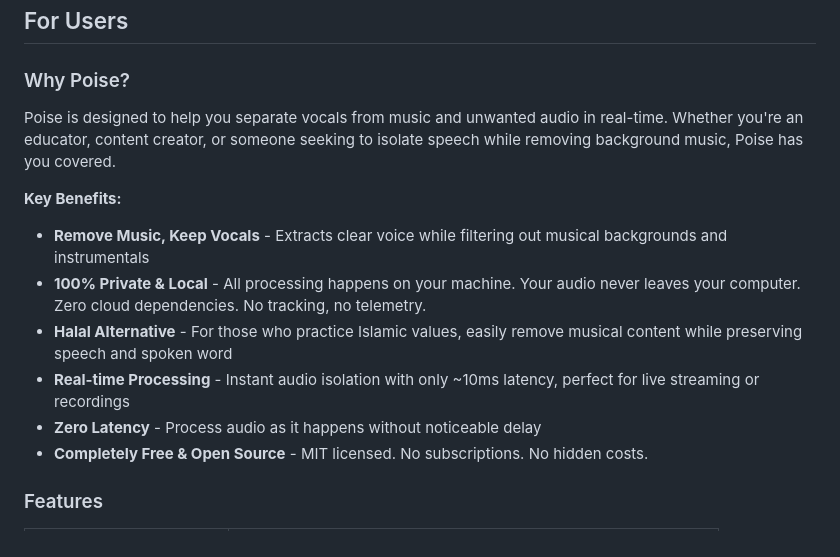
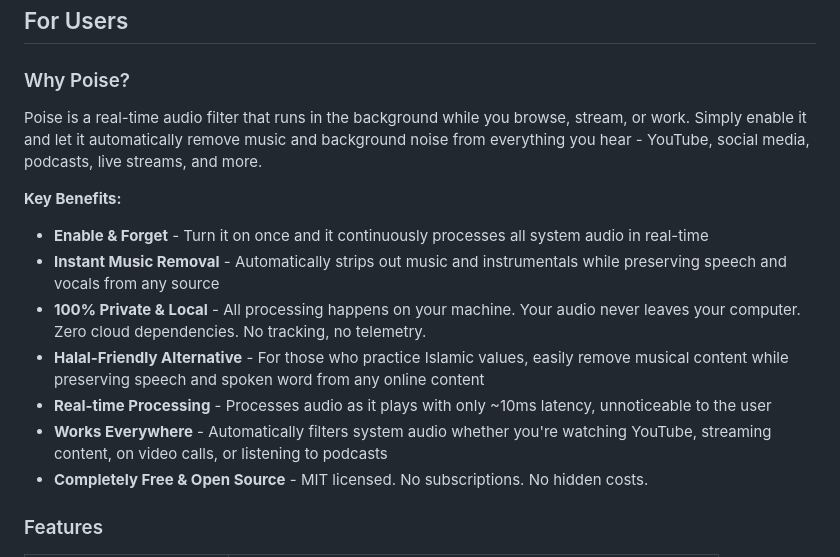
Before and after one commit to chabandou/poise-voice-isolator, a Markdown page: README.md, the part around the change. Rendered like a GitHub page.

Commit message:
feat: update README to clarify Poise's functionality and key benefits

```diff
--- a/README.md
+++ b/README.md
@@ -43,15 +43,16 @@ A high-performance real-time system audio denoiser and voice isolator that captu
 
 ### Why Poise?
 
-Poise is designed to help you separate vocals from music and unwanted audio in real-time. Whether you're an educator, content creator, or someone seeking to isolate speech while removing background music, Poise has you covered.
+Poise is a real-time audio filter that runs in the background while you browse, stream, or work. Simply enable it and let it automatically remove music and background noise from everything you hear - YouTube, social media, podcasts, live streams, and more.
 
 **Key Benefits:**
 
-- **Remove Music, Keep Vocals** - Extracts clear voice while filtering out musical backgrounds and instrumentals
+- **Enable & Forget** - Turn it on once and it continuously processes all system audio in real-time
+- **Instant Music Removal** - Automatically strips out music and instrumentals while preserving speech and vocals from any source
 - **100% Private & Local** - All processing happens on your machine. Your audio never leaves your computer. Zero cloud dependencies. No tracking, no telemetry.
-- **Halal Alternative** - For those who practice Islamic values, easily remove musical content while preserving speech and spoken word
-- **Real-time Processing** - Instant audio isolation with only ~10ms latency, perfect for live streaming or recordings
-- **Zero Latency** - Process audio as it happens without noticeable delay
+- **Halal-Friendly Alternative** - For those who practice Islamic values, easily remove musical content while preserving speech and spoken word from any online content
+- **Real-time Processing** - Processes audio as it plays with only ~10ms latency, unnoticeable to the user
+- **Works Everywhere** - Automatically filters system audio whether you're watching YouTube, streaming content, on video calls, or listening to podcasts
 - **Completely Free & Open Source** - MIT licensed. No subscriptions. No hidden costs.
 
 ### Features
```
